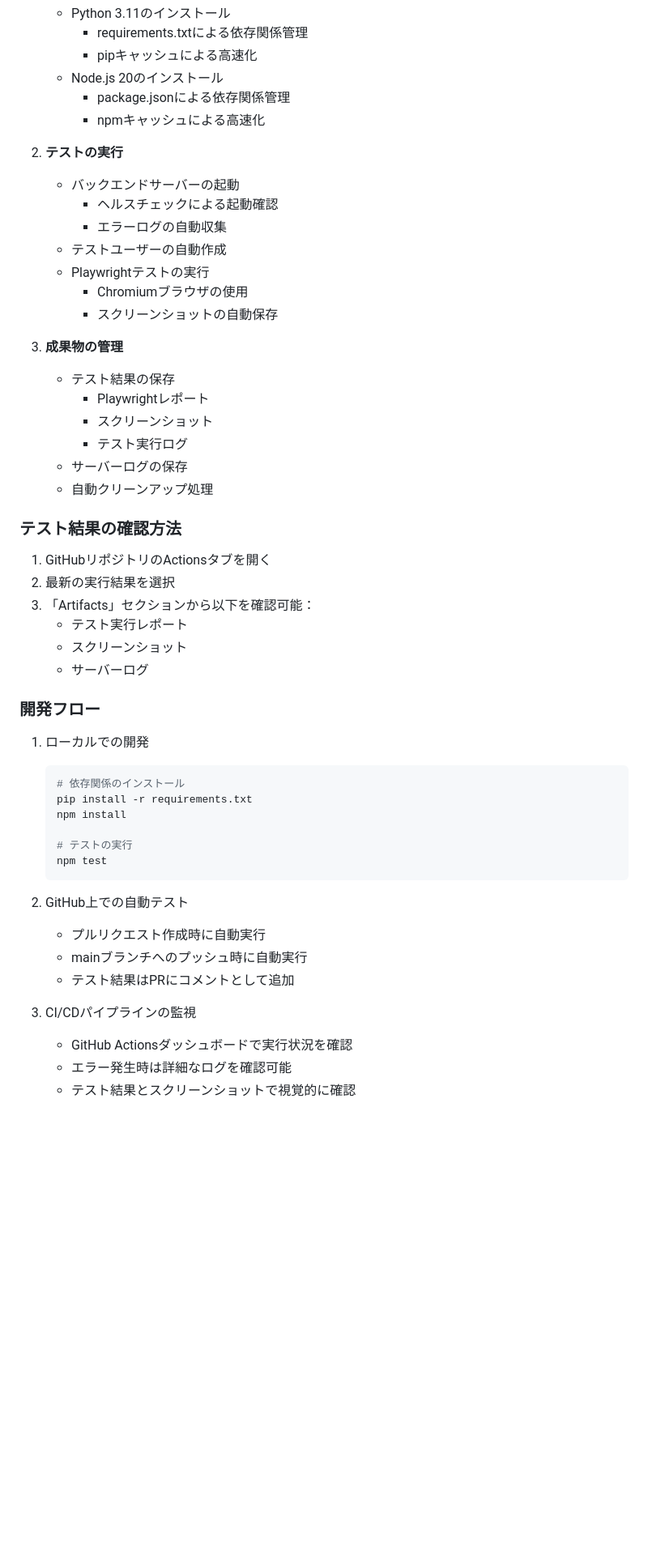
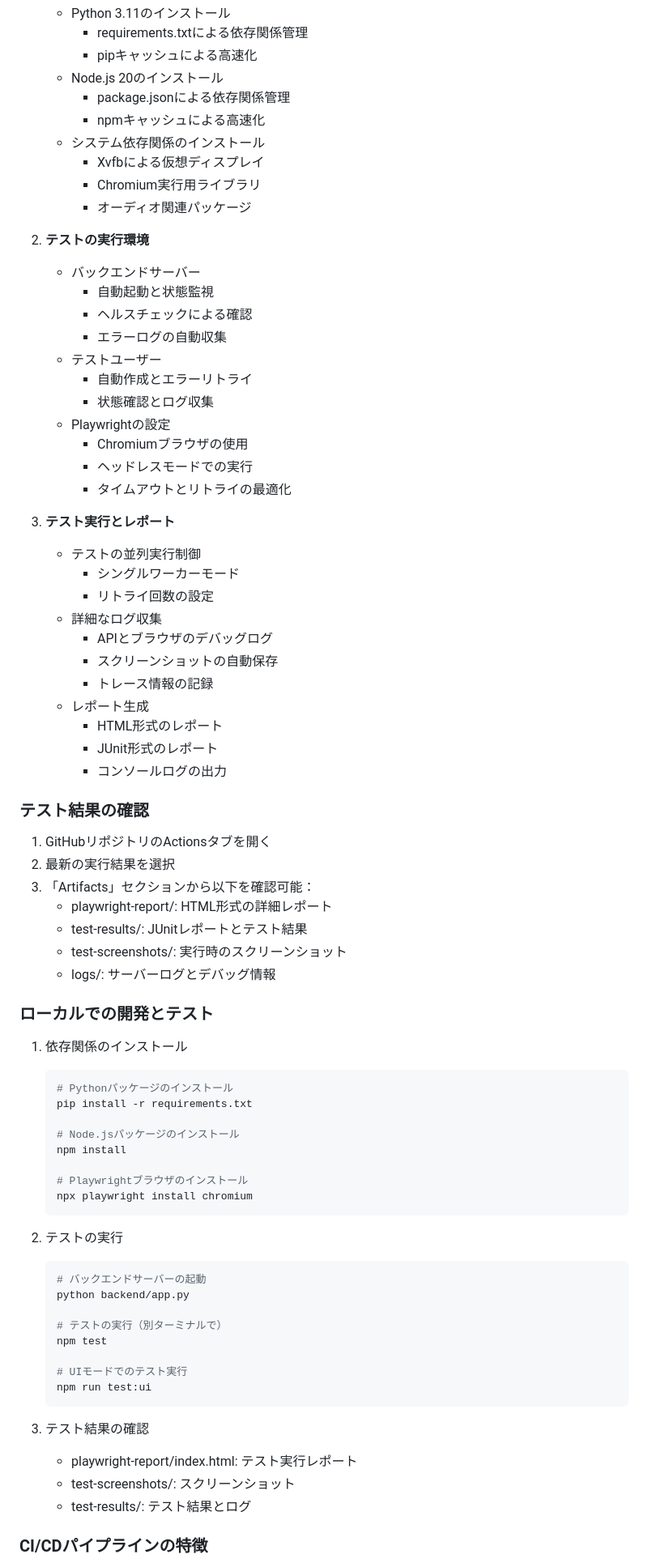
Before and after one commit to SAS-Sasao/MS_E2Etest, a Markdown page: README.md, the part around one of its changes. Shown at 81% size. Rendered like a GitHub page; blank space fills up the shorter version.

Commit message:
📝 docs: CI/CDの説明を詳細化
- 環境セットアップの説明を改善
  - システム依存関係の詳細を追加
  - テスト実行環境の説明を追加
- テスト実行とレポートの説明を追加
  - 並列実行制御の説明
  - ログ収集の詳細
  - レポート生成の説明
- CI/CDパイプラインの特徴を追加
  - 安定性、デバッグ、パフォーマンス、メンテナンス性

````diff
--- a/README.md
+++ b/README.md
@@ -174,51 +174,77 @@ mainブランチへのプッシュまたはプルリクエスト時に、以下
    - Node.js 20のインストール
      - package.jsonによる依存関係管理
      - npmキャッシュによる高速化
+   - システム依存関係のインストール
+     - Xvfbによる仮想ディスプレイ
+     - Chromium実行用ライブラリ
+     - オーディオ関連パッケージ
 
-2. **テストの実行**
-   - バックエンドサーバーの起動
-     - ヘルスチェックによる起動確認
+2. **テストの実行環境**
+   - バックエンドサーバー
+     - 自動起動と状態監視
+     - ヘルスチェックによる確認
      - エラーログの自動収集
-   - テストユーザーの自動作成
-   - Playwrightテストの実行
+   - テストユーザー
+     - 自動作成とエラーリトライ
+     - 状態確認とログ収集
+   - Playwrightの設定
      - Chromiumブラウザの使用
+     - ヘッドレスモードでの実行
+     - タイムアウトとリトライの最適化
+
+3. **テスト実行とレポート**
+   - テストの並列実行制御
+     - シングルワーカーモード
+     - リトライ回数の設定
+   - 詳細なログ収集
+     - APIとブラウザのデバッグログ
      - スクリーンショットの自動保存
+     - トレース情報の記録
+   - レポート生成
+     - HTML形式のレポート
+     - JUnit形式のレポート
+     - コンソールログの出力
 
-3. **成果物の管理**
-   - テスト結果の保存
-     - Playwrightレポート
-     - スクリーンショット
-     - テスト実行ログ
-   - サーバーログの保存
-   - 自動クリーンアップ処理
-
-### テスト結果の確認方法
+### テスト結果の確認
 
 1. GitHubリポジトリのActionsタブを開く
 2. 最新の実行結果を選択
 3. 「Artifacts」セクションから以下を確認可能：
-   - テスト実行レポート
-   - スクリーンショット
-   - サーバーログ
+   - playwright-report/: HTML形式の詳細レポート
+   - test-results/: JUnitレポートとテスト結果
+   - test-screenshots/: 実行時のスクリーンショット
+   - logs/: サーバーログとデバッグ情報
 
-### 開発フロー
+### ローカルでの開発とテスト
 
-1. ローカルでの開発
+1. 依存関係のインストール
    ```bash
-   # 依存関係のインストール
+   # Pythonパッケージのインストール
    pip install -r requirements.txt
+
+   # Node.jsパッケージのインストール
    npm install
 
-   # テストの実行
-   npm test
+   # Playwrightブラウザのインストール
+   npx playwright install chromium
    ```
 
-2. GitHub上での自動テスト
-   - プルリクエスト作成時に自動実行
-   - mainブランチへのプッシュ時に自動実行
-   - テスト結果はPRにコメントとして追加
+2. テストの実行
+   ```bash
+   # バックエンドサーバーの起動
+   python backend/app.py
 
-3. CI/CDパイプラインの監視
-   - GitHub Actionsダッシュボードで実行状況を確認
-   - エラー発生時は詳細なログを確認可能
-   - テスト結果とスクリーンショットで視覚的に確認
+   # テストの実行（別ターミナルで）
+   npm test
+
+   # UIモードでのテスト実行
+   npm run test:ui
+   ```
+
+3. テスト結果の確認
+   - playwright-report/index.html: テスト実行レポート
+   - test-screenshots/: スクリーンショット
+   - test-results/: テスト結果とログ
+
+### CI/CDパイプラインの特徴
+
````
Also changed, not shown: other parts of README.md (+19 -0 lines).
